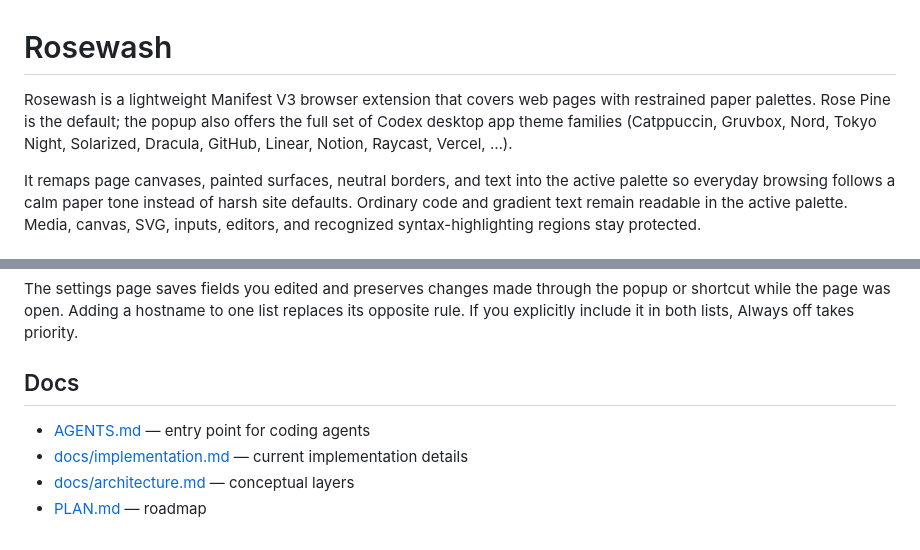
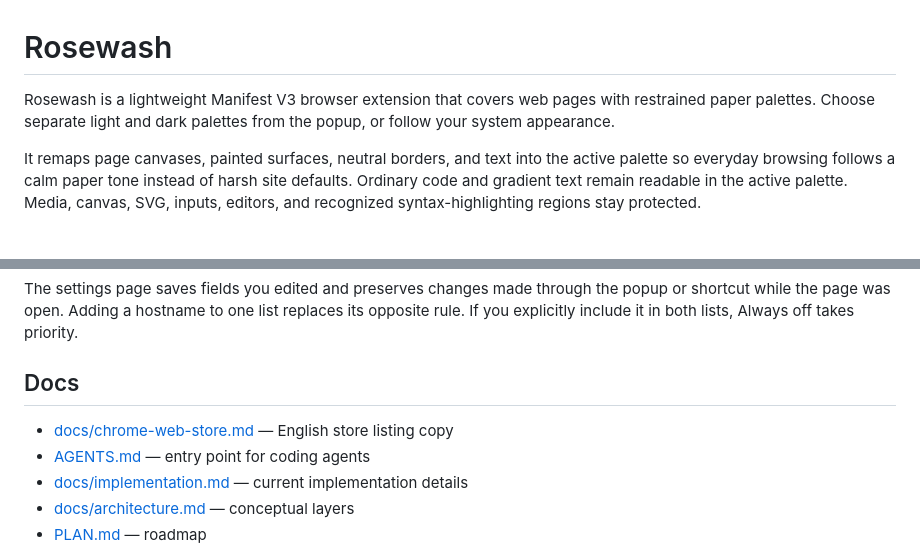
Before and after one commit to Yalyenea/rosewash, a Markdown page: README.md, 2 parts joined by grey strips. Drawn GitHub-style.

Commit message:
docs: simplify Chrome Web Store description

```diff
--- a/README.md
+++ b/README.md
@@ -1,9 +1,8 @@
 # Rosewash
 
 Rosewash is a lightweight Manifest V3 browser extension that covers web pages
-with restrained paper palettes. Rose Pine is the default; the popup also offers
-the full set of Codex desktop app theme families (Catppuccin, Gruvbox, Nord,
-Tokyo Night, Solarized, Dracula, GitHub, Linear, Notion, Raycast, Vercel, …).
+with restrained paper palettes. Choose separate light and dark palettes from
+the popup, or follow your system appearance.
 
 It remaps page canvases, painted surfaces, neutral borders, and text into the
 active palette so everyday browsing follows a calm paper tone instead of harsh
@@ -145,6 +144,7 @@ Always off takes priority.
 
 ## Docs
 
+- [docs/chrome-web-store.md](docs/chrome-web-store.md) — English store listing copy
 - [AGENTS.md](AGENTS.md) — entry point for coding agents
 - [docs/implementation.md](docs/implementation.md) — current implementation details
 - [docs/architecture.md](docs/architecture.md) — conceptual layers
```
Also changed, not shown: docs/chrome-web-store.md (added, +20 -0 lines).
